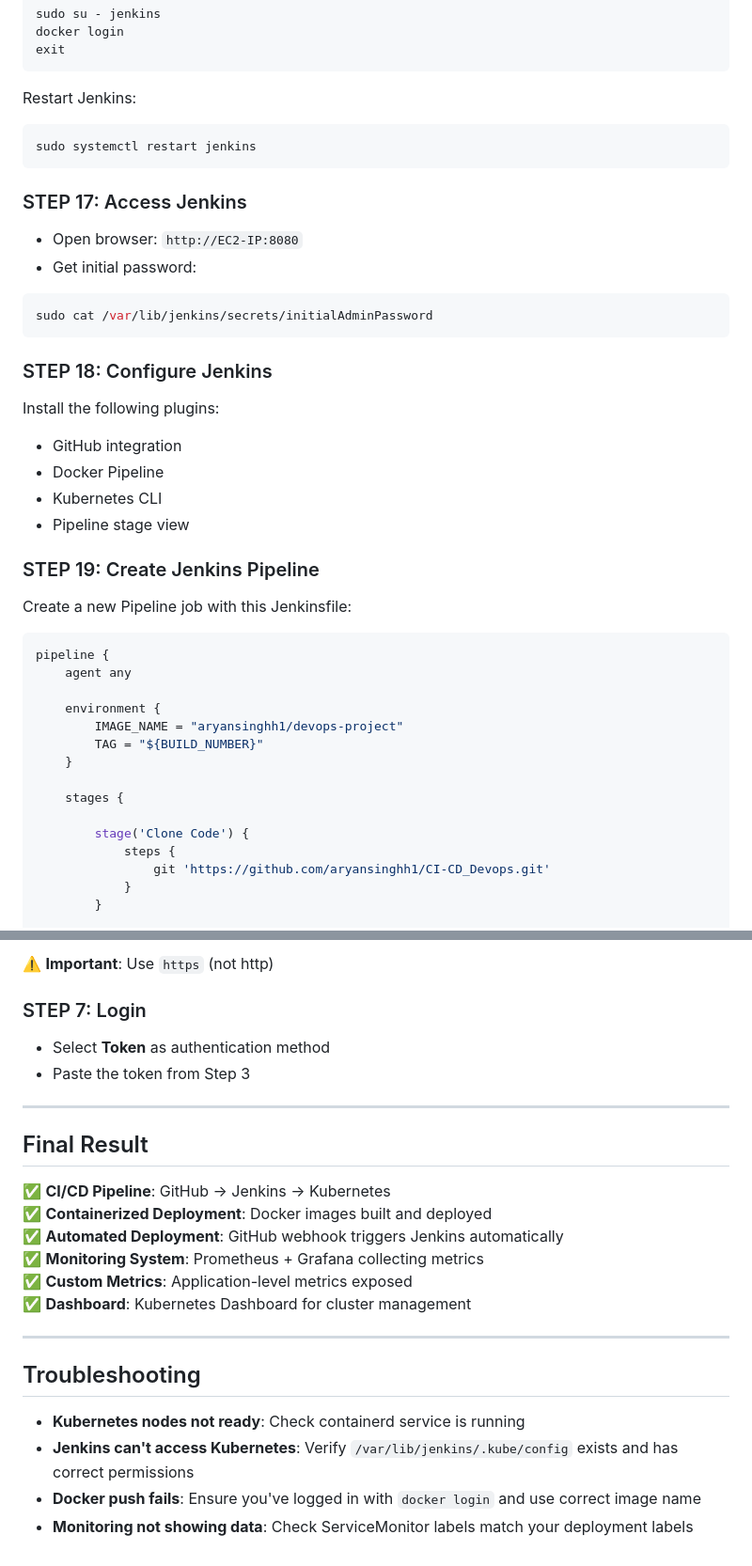
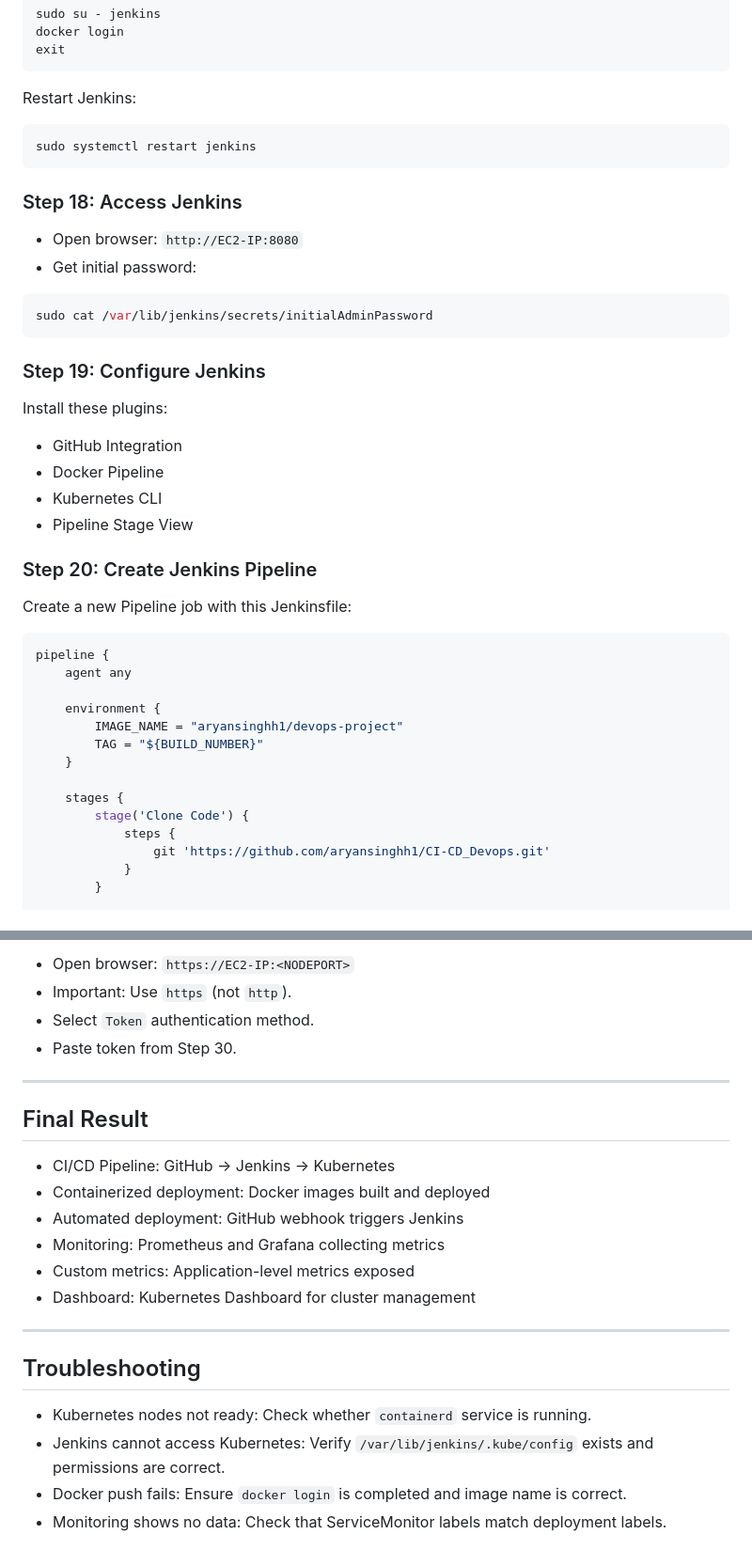
Before and after one commit to aryansinghh1/CI-CD_Devops, a Markdown page: README.md, 2 parts joined by grey strips. Shown at 94% size. Drawn GitHub-style.

````diff
--- a/README.md
+++ b/README.md
@@ -222,25 +274,29 @@ exit
 ```
 
 Restart Jenkins:
+
 ```bash
 sudo systemctl restart jenkins
 ```
 
-### STEP 17: Access Jenkins
+### Step 18: Access Jenkins
+
 - Open browser: `http://EC2-IP:8080`
 - Get initial password:
+
 ```bash
 sudo cat /var/lib/jenkins/secrets/initialAdminPassword
 ```
 
-### STEP 18: Configure Jenkins
-Install the following plugins:
-- GitHub integration
+### Step 19: Configure Jenkins
+
+Install these plugins:
+- GitHub Integration
 - Docker Pipeline
 - Kubernetes CLI
-- Pipeline stage view
+- Pipeline Stage View
 
-### STEP 19: Create Jenkins Pipeline
+### Step 20: Create Jenkins Pipeline
 
 Create a new Pipeline job with this Jenkinsfile:
 
@@ -254,7 +310,6 @@ pipeline {
     }
 
     stages {
-
         stage('Clone Code') {
             steps {
                 git 'https://github.com/aryansinghh1/CI-CD_Devops.git'
@@ -445,26 +518,25 @@ Open browser: `https://EC2-IP:<NODEPORT>`
 
-⚠️ **Important**: Use `https` (not http)
-
-### STEP 7: Login
-- Select **Token** as authentication method
-- Paste the token from Step 3
+- Open browser: `https://EC2-IP:<NODEPORT>`
+- Important: Use `https` (not `http`).
+- Select `Token` authentication method.
+- Paste token from Step 30.
 
 ---
 
 ## Final Result
 
-✅ **CI/CD Pipeline**: GitHub → Jenkins → Kubernetes
-✅ **Containerized Deployment**: Docker images built and deployed
-✅ **Automated Deployment**: GitHub webhook triggers Jenkins automatically
-✅ **Monitoring System**: Prometheus + Grafana collecting metrics
-✅ **Custom Metrics**: Application-level metrics exposed
-✅ **Dashboard**: Kubernetes Dashboard for cluster management
+- CI/CD Pipeline: GitHub -> Jenkins -> Kubernetes
+- Containerized deployment: Docker images built and deployed
+- Automated deployment: GitHub webhook triggers Jenkins
+- Monitoring: Prometheus and Grafana collecting metrics
+- Custom metrics: Application-level metrics exposed
+- Dashboard: Kubernetes Dashboard for cluster management
 
 ---
 
 ## Troubleshooting
 
-- **Kubernetes nodes not ready**: Check containerd service is running
-- **Jenkins can't access Kubernetes**: Verify `/var/lib/jenkins/.kube/config` exists and has correct permissions
-- **Docker push fails**: Ensure you've logged in with `docker login` and use correct image name
-- **Monitoring not showing data**: Check ServiceMonitor labels match your deployment labels
+- Kubernetes nodes not ready: Check whether `containerd` service is running.
+- Jenkins cannot access Kubernetes: Verify `/var/lib/jenkins/.kube/config` exists and permissions are correct.
+- Docker push fails: Ensure `docker login` is completed and image name is correct.
+- Monitoring shows no data: Check that ServiceMonitor labels match deployment labels.
````
Also changed, not shown: other parts of README.md (+150 -80 lines).
